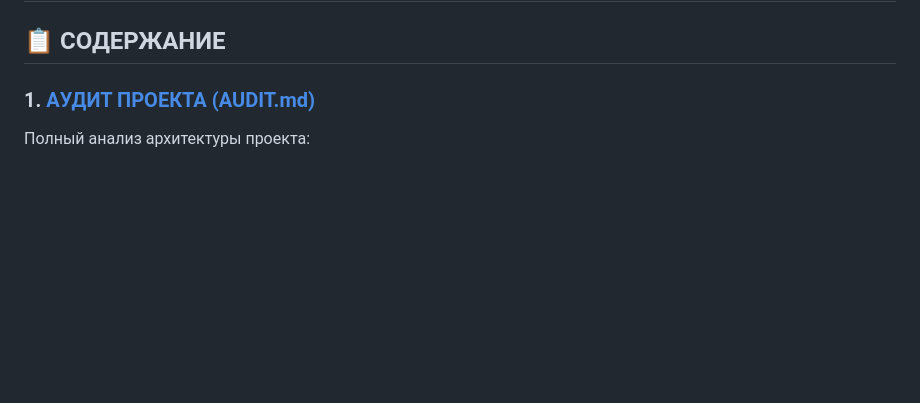
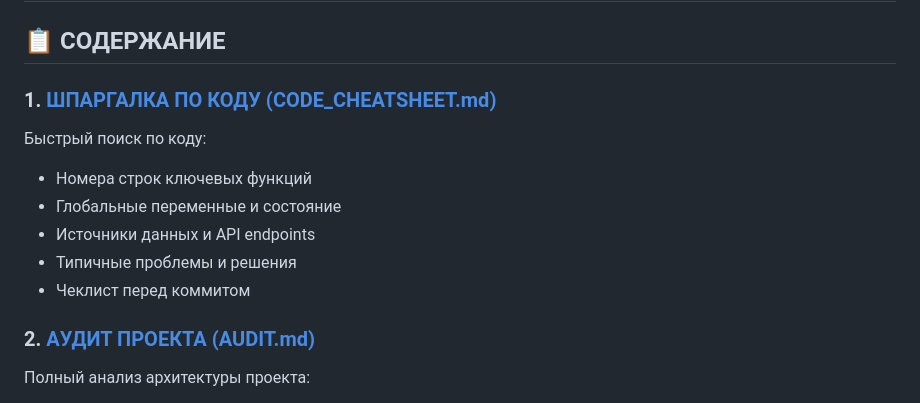
Before and after one commit to bestdeejay-design/dj1, a Markdown page: docs/README.md, the part around the change. GitHub-like rendering; blank space fills up the shorter version.

Commit message:
docs: Update README with complete structure

```diff
--- a/docs/README.md
+++ b/docs/README.md
@@ -2,7 +2,15 @@
 
 ## 📋 СОДЕРЖАНИЕ
 
-### 1. [АУДИТ ПРОЕКТА (AUDIT.md)](AUDIT.md)
+### 1. [ШПАРГАЛКА ПО КОДУ (CODE_CHEATSHEET.md)](CODE_CHEATSHEET.md)
+Быстрый поиск по коду:
+- Номера строк ключевых функций
+- Глобальные переменные и состояние
+- Источники данных и API endpoints
+- Типичные проблемы и решения
+- Чеклист перед коммитом
+
+### 2. [АУДИТ ПРОЕКТА (AUDIT.md)](AUDIT.md)
 Полный анализ архитектуры проекта:
 - Структура файлов
 - Функциональные блоки script.js
```
